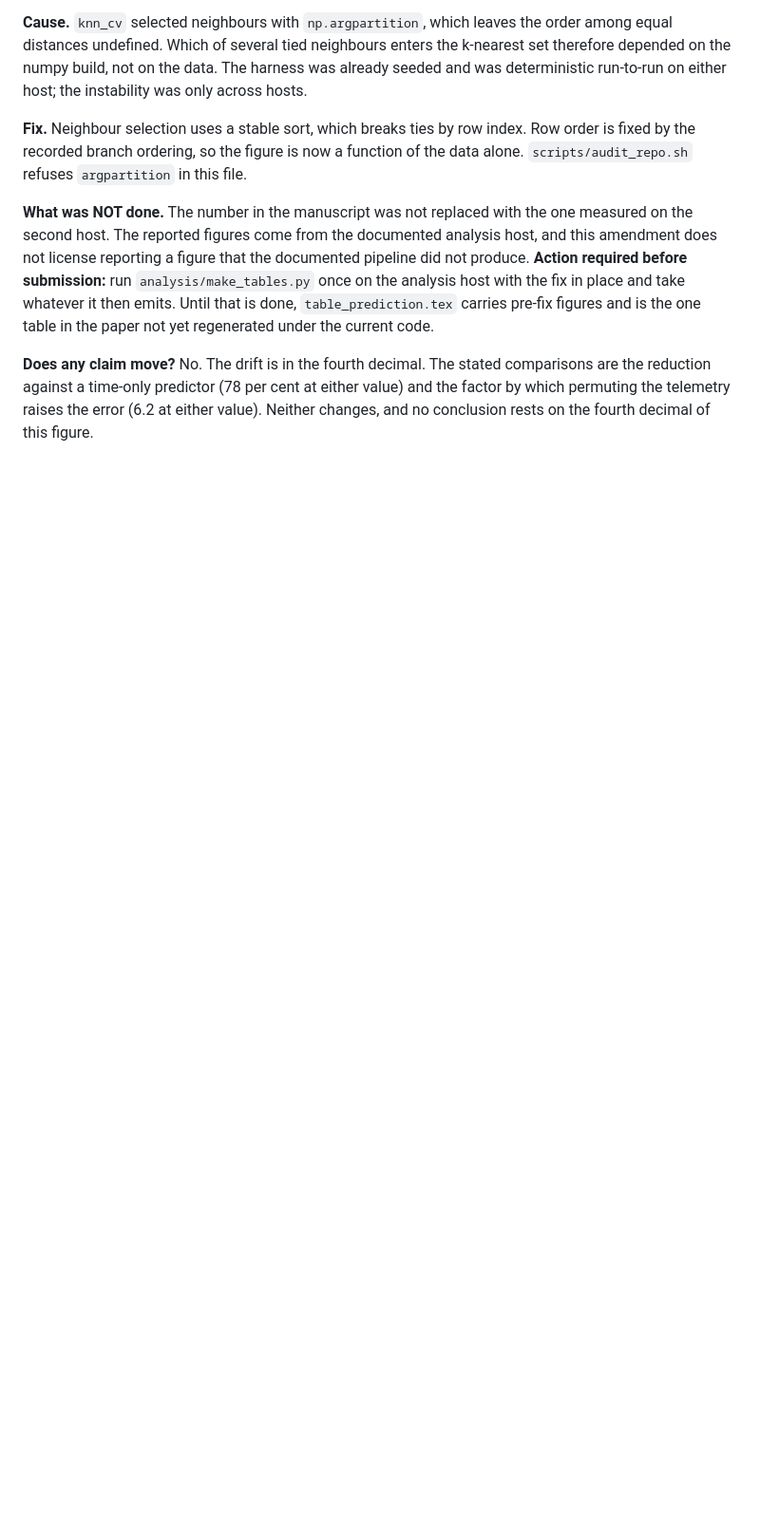
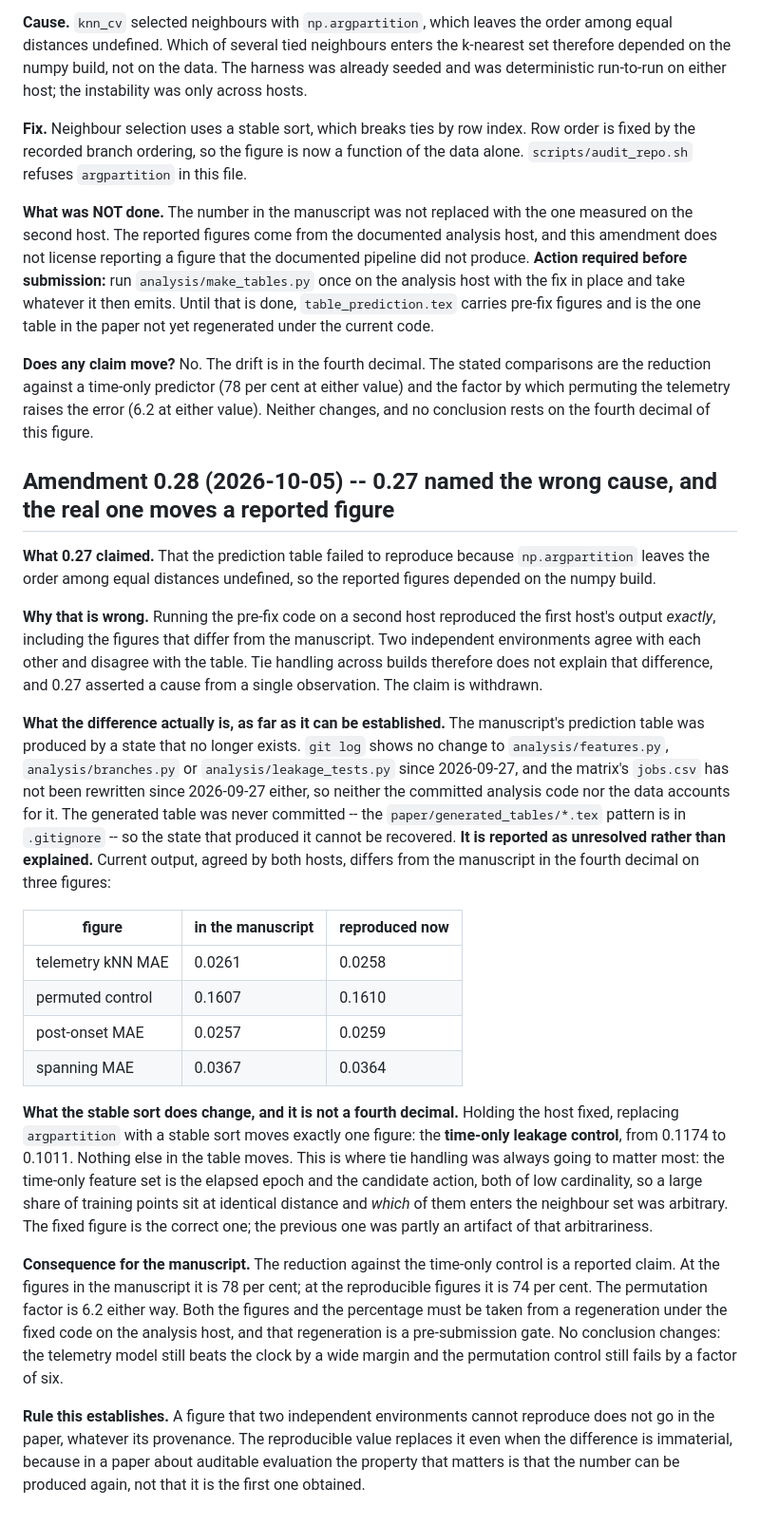
Before and after one commit to Dev-Nikita/csc-iot, a Markdown page: EXPERIMENT_PROTOCOL.md, the part around the change. Shown at 95% size. Rendered like a GitHub page; blank space fills up the shorter version.

Commit message:
0.27 named the wrong cause; the real one moves a reported figure by 14 per cent
Running the pre-fix code on the analysis host reproduced this machine's output
exactly, including the figures that differ from the manuscript. Two independent
environments agree with each other and disagree with the table, so tie handling
across numpy builds does not explain that difference and amendment 0.27 asserted
a cause from one observation. Withdrawn, and recorded as withdrawn.

What the table's own difference is remains unresolved and is reported as
unresolved: git shows no change to features.py, branches.py or leakage_tests.py
since 2026-09-27, the matrix's jobs.csv has not been rewritten since then either,
and the generated table was never committed because the pattern is ignored, so
the state that produced 0.0261 cannot be recovered. Three figures move in the
fourth decimal and are replaced by the reproducible ones.

What the stable sort does change, holding the host fixed, is one figure and it is
not a fourth decimal: the time-only leakage control, 0.1174 -> 0.1011. That is
where tie handling was always going to bite -- elapsed epoch and candidate action
are both low-cardinality, so a large share of training points sit at identical
distance and which of them entered the neighbour set was arbitrary. The control
was partly measuring that arbitrariness.

It is a reported claim: the reduction against the time-only predictor reads 78
per cent at the manuscript's figures and 74 at the reproducible ones. The
permutation factor is 6.2 either way, and no conclusion changes -- the telemetry
model still beats the clock by a wide margin and permutation still fails by a
factor of six. The regeneration on the analysis host and the rewrite of that
sentence are both pre-submission gates, in that order.

The rule this establishes is in the protocol: a figure two independent
environments cannot reproduce does not go in the paper, whatever its provenance
and however immaterial the difference. In a paper about auditable evaluation the
property that matters is that the number can be produced again.

```diff
--- a/EXPERIMENT_PROTOCOL.md
+++ b/EXPERIMENT_PROTOCOL.md
@@ -465,3 +465,56 @@ comparisons are the reduction against a time-only predictor (78 per cent at
 either value) and the factor by which permuting the telemetry raises the error
 (6.2 at either value). Neither changes, and no conclusion rests on the fourth
 decimal of this figure.
+
+## Amendment 0.28 (2026-10-05) -- 0.27 named the wrong cause, and the real one moves a reported figure
+
+**What 0.27 claimed.** That the prediction table failed to reproduce because
+`np.argpartition` leaves the order among equal distances undefined, so the
+reported figures depended on the numpy build.
+
+**Why that is wrong.** Running the pre-fix code on a second host reproduced the
+first host's output *exactly*, including the figures that differ from the
+manuscript. Two independent environments agree with each other and disagree with
+the table. Tie handling across builds therefore does not explain that difference,
+and 0.27 asserted a cause from a single observation. The claim is withdrawn.
+
+**What the difference actually is, as far as it can be established.** The
+manuscript's prediction table was produced by a state that no longer exists.
+`git log` shows no change to `analysis/features.py`, `analysis/branches.py` or
+`analysis/leakage_tests.py` since 2026-09-27, and the matrix's `jobs.csv` has not
+been rewritten since 2026-09-27 either, so neither the committed analysis code nor
+the data accounts for it. The generated table was never committed -- the
+`paper/generated_tables/*.tex` pattern is in `.gitignore` -- so the state that
+produced it cannot be recovered. **It is reported as unresolved rather than
+explained.** Current output, agreed by both hosts, differs from the manuscript in
+the fourth decimal on three figures:
+
+| figure | in the manuscript | reproduced now |
+|---|---|---|
+| telemetry kNN MAE | 0.0261 | 0.0258 |
+| permuted control | 0.1607 | 0.1610 |
+| post-onset MAE | 0.0257 | 0.0259 |
+| spanning MAE | 0.0367 | 0.0364 |
+
+**What the stable sort does change, and it is not a fourth decimal.** Holding the
+host fixed, replacing `argpartition` with a stable sort moves exactly one figure:
+the **time-only leakage control**, from 0.1174 to 0.1011. Nothing else in the
+table moves. This is where tie handling was always going to matter most: the
+time-only feature set is the elapsed epoch and the candidate action, both of low
+cardinality, so a large share of training points sit at identical distance and
+*which* of them enters the neighbour set was arbitrary. The fixed figure is the
+correct one; the previous one was partly an artifact of that arbitrariness.
+
+**Consequence for the manuscript.** The reduction against the time-only control
+is a reported claim. At the figures in the manuscript it is 78 per cent; at the
+reproducible figures it is 74 per cent. The permutation factor is 6.2 either way.
+Both the figures and the percentage must be taken from a regeneration under the
+fixed code on the analysis host, and that regeneration is a pre-submission gate.
+No conclusion changes: the telemetry model still beats the clock by a wide margin
+and the permutation control still fails by a factor of six.
+
+**Rule this establishes.** A figure that two independent environments cannot
+reproduce does not go in the paper, whatever its provenance. The reproducible
+value replaces it even when the difference is immaterial, because in a paper about
+auditable evaluation the property that matters is that the number can be produced
+again, not that it is the first one obtained.
```
Also changed, not shown: PRESUBMISSION.md (+16 -2 lines).
